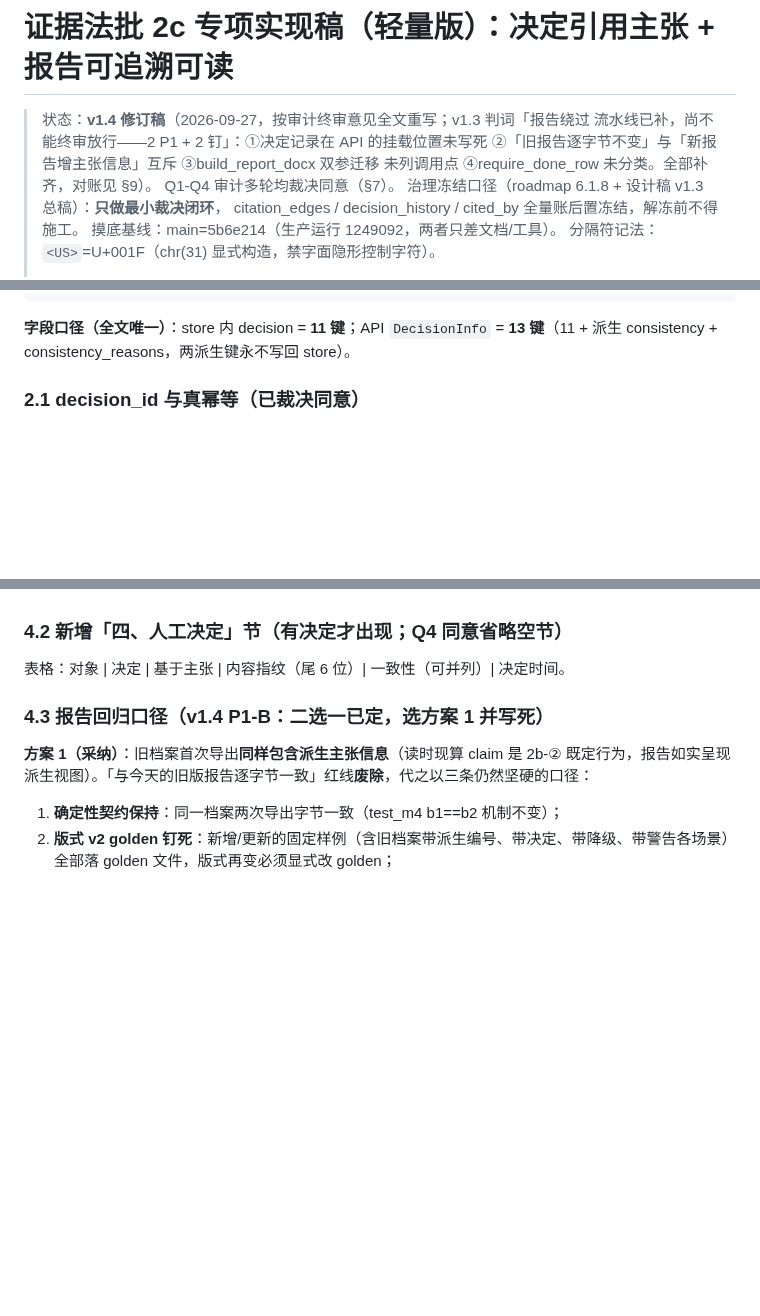
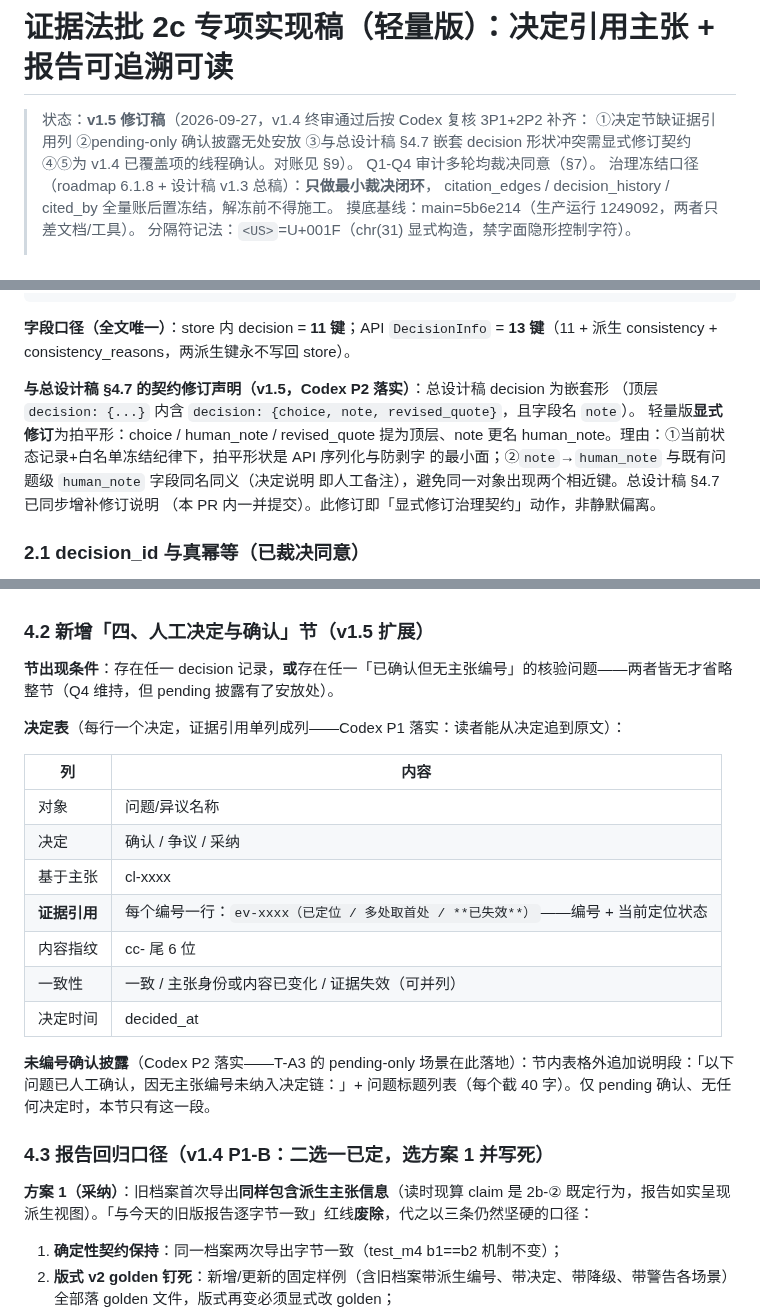
Before and after one commit to ARTHUR-BBU/Agent-T, a Markdown page: docs/evidence-batch2c-impl.md, 3 parts joined by grey strips. GitHub-like rendering; blank space fills up the shorter version.

Commit message:
docs: 2c 设计稿 v1.5——Codex 复核 3P1+2P2 闭环（终审通过后的线程销项）
- P1 决定节缺证据引用：§4.2 表格增「证据引用」列（编号+当前定位状态），
  读者可从决定追到原文
- P2 pending-only 披露无处安放：§4.2 节改名「人工决定与确认」，出现条件
  扩为「有决定或有未编号确认」；节内增未编号披露段；T-A3 扩 pending-only
  报告断言
- P2 嵌套 decision 契约冲突：§2.0 显式修订声明（拍平+note→human_note 及
  理由）；总设计稿 §4.7 同步增补修订说明（本 PR 一并提交）
- 其余两线程（报告 derive_claims_view / 旧报告字节断言）为 v1.4 已覆盖项，
  线程回复指认对应章节

Co-Authored-By: Claude Code <noreply@anthropic.com>

````diff
--- a/docs/evidence-batch2c-impl.md
+++ b/docs/evidence-batch2c-impl.md
@@ -1,9 +1,8 @@
 # 证据法批 2c 专项实现稿（轻量版）：决定引用主张 + 报告可追溯可读
 
-> 状态：**v1.4 修订稿**（2026-09-27，按审计终审意见全文重写；v1.3 判词「报告绕过
-> 流水线已补，尚不能终审放行——2 P1 + 2 钉」：①决定记录在 API 的挂载位置未写死
-> ②「旧报告逐字节不变」与「新报告增主张信息」互斥 ③build_report_docx 双参迁移
-> 未列调用点 ④require_done_row 未分类。全部补齐，对账见 §9）。
+> 状态：**v1.5 修订稿**（2026-09-27，v1.4 终审通过后按 Codex 复核 3P1+2P2 补齐：
+> ①决定节缺证据引用列 ②pending-only 确认披露无处安放 ③与总设计稿 §4.7 嵌套
+> decision 形状冲突需显式修订契约 ④⑤为 v1.4 已覆盖项的线程确认。对账见 §9）。
 > Q1-Q4 审计多轮均裁决同意（§7）。
 > 治理冻结口径（roadmap 6.1.8 + 设计稿 v1.3 总稿）：**只做最小裁决闭环**，
 > citation_edges / decision_history / cited_by 全量账后置冻结，解冻前不得施工。
@@ -66,6 +65,14 @@ decision = {
 ```
 
 **字段口径（全文唯一）**：store 内 decision = **11 键**；API `DecisionInfo` = **13 键**（11 + 派生 consistency + consistency_reasons，两派生键永不写回 store）。
+
+**与总设计稿 §4.7 的契约修订声明（v1.5，Codex P2 落实）**：总设计稿 decision 为嵌套形
+（顶层 `decision: {...}` 内含 `decision: {choice, note, revised_quote}`，且字段名 `note`）。
+轻量版**显式修订**为拍平形：choice / human_note / revised_quote 提为顶层、note 更名
+human_note。理由：①当前状态记录+白名单冻结纪律下，拍平形状是 API 序列化与防剥字
+的最小面；②`note`→`human_note` 与既有问题级 `human_note` 字段同名同义（决定说明
+即人工备注），避免同一对象出现两个相近键。总设计稿 §4.7 已同步增补修订说明
+（本 PR 内一并提交）。此修订即「显式修订治理契约」动作，非静默偏离。
 
 ### 2.1 decision_id 与真幂等（已裁决同意）
 
@@ -186,9 +193,23 @@ GET /api/review/{id}/report：
 - pending 类已确认问题 → 「已人工确认（该问题无主张编号，未纳入决定链）」；
 - 反证状态（受理异议）：四态中文直陈。
 
-### 4.2 新增「四、人工决定」节（有决定才出现；Q4 同意省略空节）
+### 4.2 新增「四、人工决定与确认」节（v1.5 扩展）
 
-表格：对象 | 决定 | 基于主张 | 内容指纹（尾 6 位）| 一致性（可并列）| 决定时间。
+**节出现条件**：存在任一 decision 记录，**或**存在任一「已确认但无主张编号」的核验问题——两者皆无才省略整节（Q4 维持，但 pending 披露有了安放处）。
+
+**决定表**（每行一个决定，证据引用单列成列——Codex P1 落实：读者能从决定追到原文）：
+
+| 列 | 内容 |
+|---|---|
+| 对象 | 问题/异议名称 |
+| 决定 | 确认 / 争议 / 采纳 |
+| 基于主张 | cl-xxxx |
+| **证据引用** | 每个编号一行：`ev-xxxx（已定位 / 多处取首处 / **已失效**）`——编号 + 当前定位状态 |
+| 内容指纹 | cc- 尾 6 位 |
+| 一致性 | 一致 / 主张身份或内容已变化 / 证据失效（可并列） |
+| 决定时间 | decided_at |
+
+**未编号确认披露**（Codex P2 落实——T-A3 的 pending-only 场景在此落地）：节内表格外追加说明段：「以下问题已人工确认，因无主张编号未纳入决定链：」+ 问题标题列表（每个截 40 字）。仅 pending 确认、无任何决定时，本节只有这一段。
 
 ### 4.3 报告回归口径（v1.4 P1-B：二选一已定，选方案 1 并写死）
 
````
Also changed, not shown: other parts of docs/evidence-batch2c-impl.md (+2 -2 lines), docs/evidence-batch2-design.md (+1 -0 lines).
